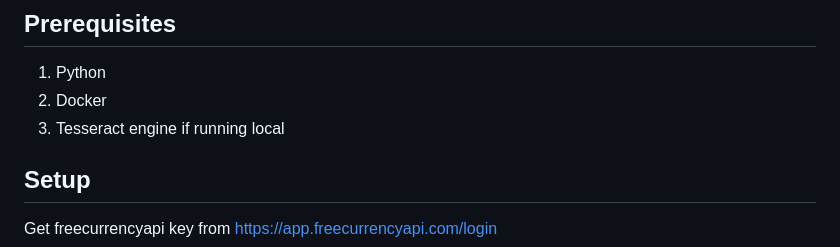
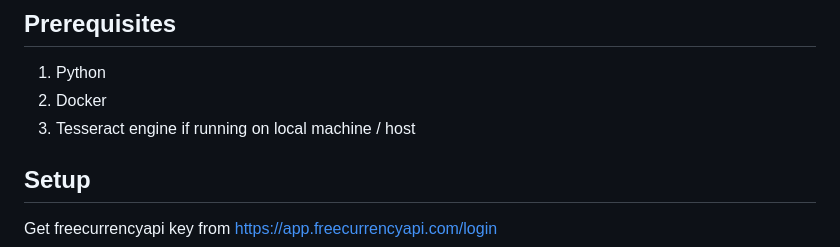
Before and after one commit to Samekmat/BudgetManager, a Markdown page: README.md, the part around the change. GitHub-like rendering.

```diff
--- a/README.md
+++ b/README.md
@@ -31,7 +31,7 @@
 ## Prerequisites
 1) Python
 2) Docker
-3) Tesseract engine if running local
+3) Tesseract engine if running on local machine / host
 
 
 ## Setup
```
